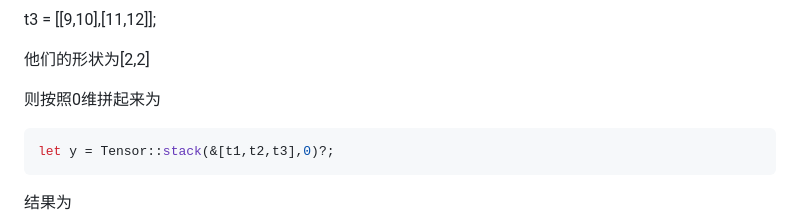
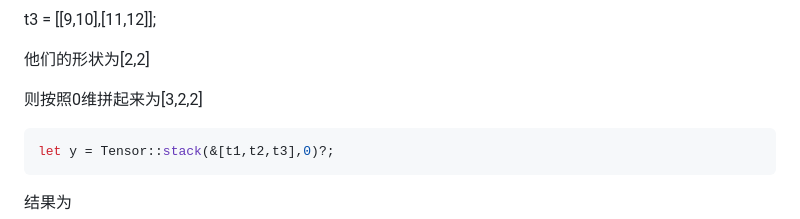
Before and after one commit to donjuanplatinum/notes, a Markdown page: cs/rust/candle.md, the part around the change. Rendered like a GitHub page.

````diff
--- a/cs/rust/candle.md
+++ b/cs/rust/candle.md
@@ -41,7 +41,7 @@ t3 = [[9,10],[11,12]];
 
 他们的形状为[2,2]
 
-则按照0维拼起来为
+则按照0维拼起来为[3,2,2]
 ```rust
 let y = Tensor::stack(&[t1,t2,t3],0)?;
 ```
````
Also changed, not shown: cs/ml.md (+43 -0 lines), latex.md (+2 -0 lines), resource/lstm.png.
